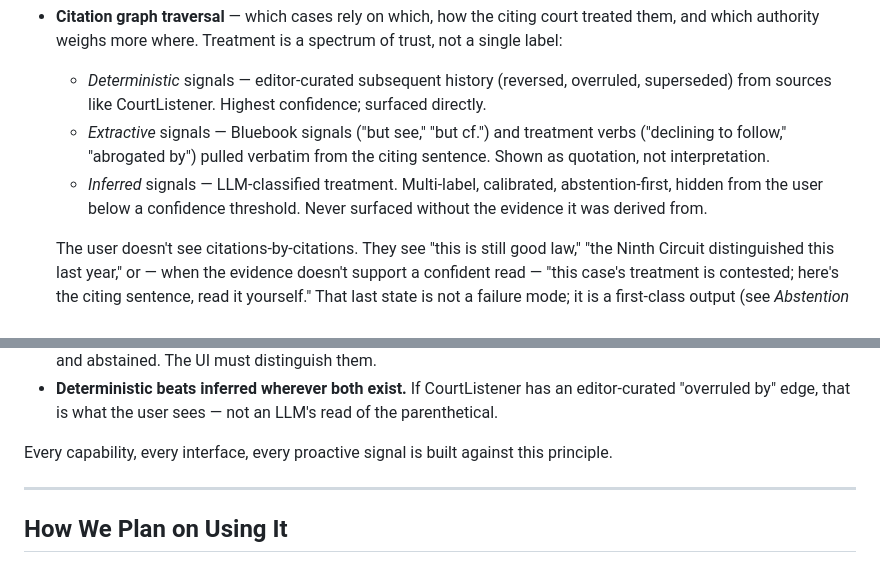
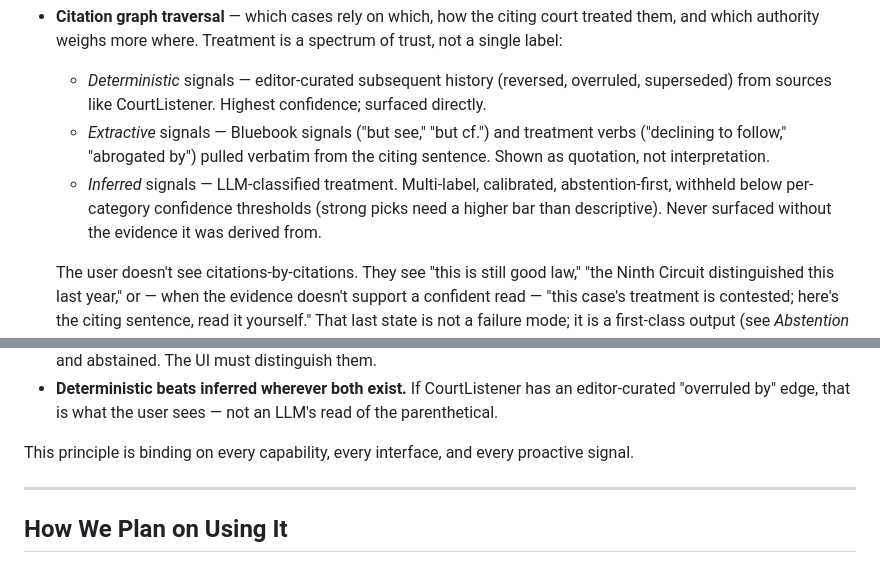
Before and after one commit to thecloudgeek/openprecedent-arch, a Markdown page: specs/world-model-architecture.md, 2 parts joined by grey strips. Drawn GitHub-style.

Commit message:
docs: address Vish's two wording nits
- Inferred tier: "hidden from the user below a confidence threshold" →
  "withheld below per-category confidence thresholds" — preserves the
  idea, opens the door to per-category tuning (strong picks need a
  higher bar than descriptive).
- Abstention closing line: "Every capability, every interface, every
  proactive signal is built against this principle." →
  "This principle is binding on every capability, every interface, and
  every proactive signal." — same content, tighter voice.

Co-Authored-By: Claude Opus 4 (1M context) <noreply@anthropic.com>

```diff
--- a/specs/world-model-architecture.md
+++ b/specs/world-model-architecture.md
@@ -85,7 +85,7 @@ Capabilities we have today, built in service of the user:
 - **Citation graph traversal** — which cases rely on which, how the citing court treated them, and which authority weighs more where. Treatment is a spectrum of trust, not a single label:
     - _Deterministic_ signals — editor-curated subsequent history (reversed, overruled, superseded) from sources like CourtListener. Highest confidence; surfaced directly.
     - _Extractive_ signals — Bluebook signals ("but see," "but cf.") and treatment verbs ("declining to follow," "abrogated by") pulled verbatim from the citing sentence. Shown as quotation, not interpretation.
-    - _Inferred_ signals — LLM-classified treatment. Multi-label, calibrated, abstention-first, hidden from the user below a confidence threshold. Never surfaced without the evidence it was derived from.
+    - _Inferred_ signals — LLM-classified treatment. Multi-label, calibrated, abstention-first, withheld below per-category confidence thresholds (strong picks need a higher bar than descriptive). Never surfaced without the evidence it was derived from.
 
     The user doesn't see citations-by-citations. They see "this is still good law," "the Ninth Circuit distinguished this last year," or — when the evidence doesn't support a confident read — "this case's treatment is contested; here's the citing sentence, read it yourself." That last state is not a failure mode; it is a first-class output (see _Abstention as a First-Class Output_ below).
 - **Court and jurisdiction metadata** — so when the user mentions a city or pastes a court document, we know which law applies to them.
@@ -181,7 +181,7 @@ Three concrete rules that follow:
 - **"Uncertain" and "pending" are distinct states.** "Pending" means the system hasn't run; "uncertain" means it ran and abstained. The UI must distinguish them.
 - **Deterministic beats inferred wherever both exist.** If CourtListener has an editor-curated "overruled by" edge, that is what the user sees — not an LLM's read of the parenthetical.
 
-Every capability, every interface, every proactive signal is built against this principle.
+This principle is binding on every capability, every interface, and every proactive signal.
 
 ---
 
```
